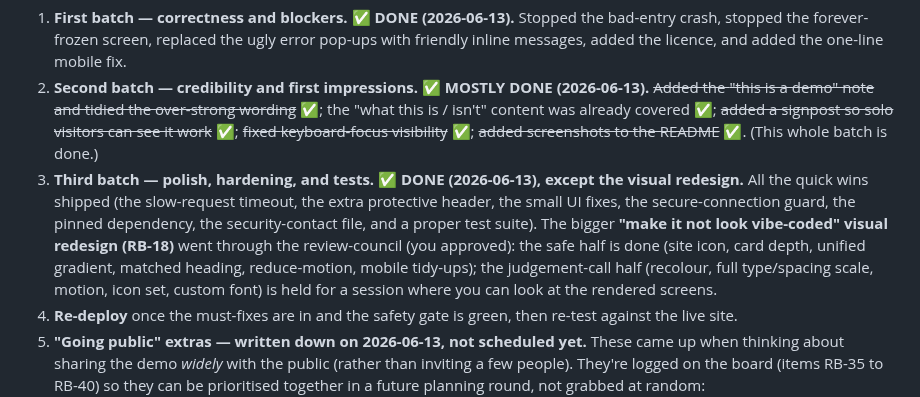
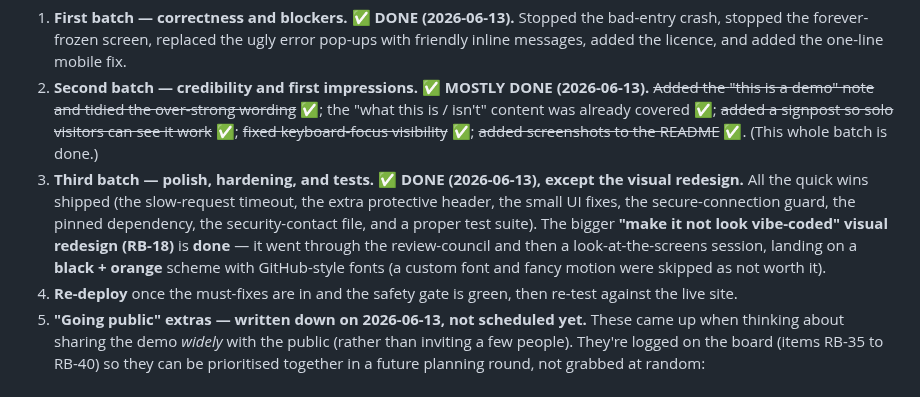
Before and after one commit to dylanil/SMPC, a Markdown page: docs_eli5/PRODUCTION_READINESS_PLAN_eli5.md, the part around the change. Rendered like a GitHub page.

```diff
--- a/docs_eli5/PRODUCTION_READINESS_PLAN_eli5.md
+++ b/docs_eli5/PRODUCTION_READINESS_PLAN_eli5.md
@@ -142,10 +142,9 @@ accepted trade-offs, and four false alarms.**
 3. **Third batch — polish, hardening, and tests. ✅ DONE (2026-06-13), except the visual redesign.**
    All the quick wins shipped (the slow-request timeout, the extra protective header, the small UI
    fixes, the secure-connection guard, the pinned dependency, the security-contact file, and a proper
-   test suite). The bigger **"make it not look vibe-coded" visual redesign (RB-18)** went through the review-council
-   (you approved): the safe half is done (site icon, card depth, unified gradient, matched heading,
-   reduce-motion, mobile tidy-ups); the judgement-call half (recolour, full type/spacing scale, motion,
-   icon set, custom font) is held for a session where you can look at the rendered screens.
+   test suite). The bigger **"make it not look vibe-coded" visual redesign (RB-18)** is **done** — it went through the
+   review-council and then a look-at-the-screens session, landing on a **black + orange** scheme with
+   GitHub-style fonts (a custom font and fancy motion were skipped as not worth it).
 4. **Re-deploy** once the must-fixes are in and the safety gate is green, then re-test against
    the live site.
 5. **"Going public" extras — written down on 2026-06-13, not scheduled yet.** These came up when
```
Also changed, not shown: docs/PRODUCTION_READINESS_PLAN.md (+8 -9 lines), docs_eli5/RELEASE_BOARD_eli5.md (+8 -7 lines).
